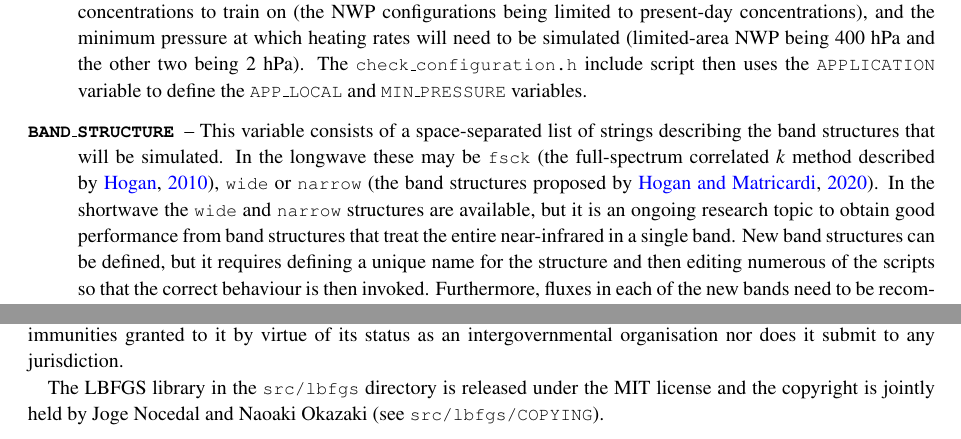
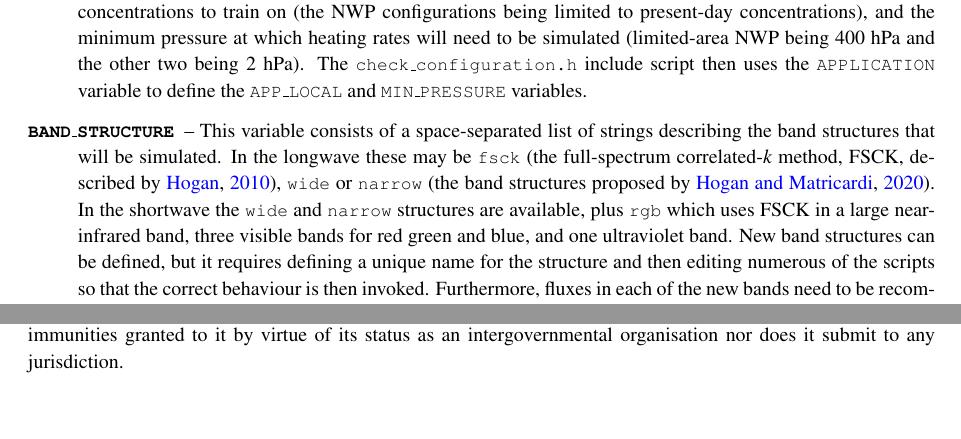
Before and after one commit to ecmwf-ifs/ecckd, a LaTeX document (doc/ecckd_documentation.tex): two parts of pages 4 and 9 of 10, joined at a grey line, cut so that both start at the same text, the shorter picture padded with empty space. Compiled offline with pdfLaTeX.

Commit message:
Updated documentation to match v1.1

```diff
--- a/doc/ecckd_documentation.tex
+++ b/doc/ecckd_documentation.tex
@@ -66,8 +66,8 @@
 \author{Robin J. Hogan\\ \emph{European Centre for Medium Range
     Weather Forecasts, Reading, UK}}
 
-\date{Document version 0.8 (June 2021) applicable to
-  \ecckd\ version 0.8\thanks{This document is copyright
+\date{Document version 1.1 (January 2022) applicable to
+  \ecckd\ version 1.1\thanks{This document is copyright
     \copyright\ 2021-- ECMWF. If you have any queries about
     \ecckd\ that are not answered by this document
 %
@@ -339,16 +339,16 @@ sequence. The variables are as follows:
 \item[\code{BAND\_STRUCTURE}] -- This variable consists of a
   space-separated list of strings describing the band structures that
   will be simulated.  In the longwave these may be \code{fsck}
-  \citep[the full-spectrum correlated $k$ method described
+  \citep[the full-spectrum correlated-$k$ method, FSCK, described
     by][]{Hogan2010}, \code{wide} or \code{narrow} \citep[the band
     structures proposed by][]{Hogan&2020}. In the shortwave the
-  \code{wide} and \code{narrow} structures are available, but it is an
-  ongoing research topic to obtain good performance from band
-  structures that treat the entire near-infrared in a single band.
-  New band structures can be defined, but it requires defining a
-  unique name for the structure and then editing numerous of the
-  scripts so that the correct behaviour is then invoked. Furthermore,
-  fluxes in each of the new bands need to be recomputed for the
+  \code{wide} and \code{narrow} structures are available, plus
+  \code{rgb} which uses FSCK in a large near-infrared band, three
+  visible bands for red green and blue, and one ultraviolet band.  New
+  band structures can be defined, but it requires defining a unique
+  name for the structure and then editing numerous of the scripts so
+  that the correct behaviour is then invoked. Furthermore, fluxes in
+  each of the new bands need to be recomputed for the
   \emph{Evaluation-1} dataset in each scenario by editing and running
   the scripts described in section \ref{sec:datasets} and
   \ref{sec:additional}. Note that rerunning the scripts may not be
@@ -730,10 +729,6 @@ applying this licence, ECMWF does not waive the privileges and
 immunities granted to it by virtue of its status as an
 intergovernmental organisation nor does it submit to any jurisdiction.
 
-The LBFGS library in the \code{src/lbfgs} directory is released under
-the MIT license and the copyright is jointly held by Joge Nocedal and
-Naoaki Okazaki (see \code{src/lbfgs/COPYING}).
-
 \begin{thebibliography}{00}
 %
 \bibitem[{Doppler et~al.(2014)}]{Doppler+2014}Doppler, L.,
```
Also changed, not shown: doc/ecckd_documentation.tex (11 more changed lines).
